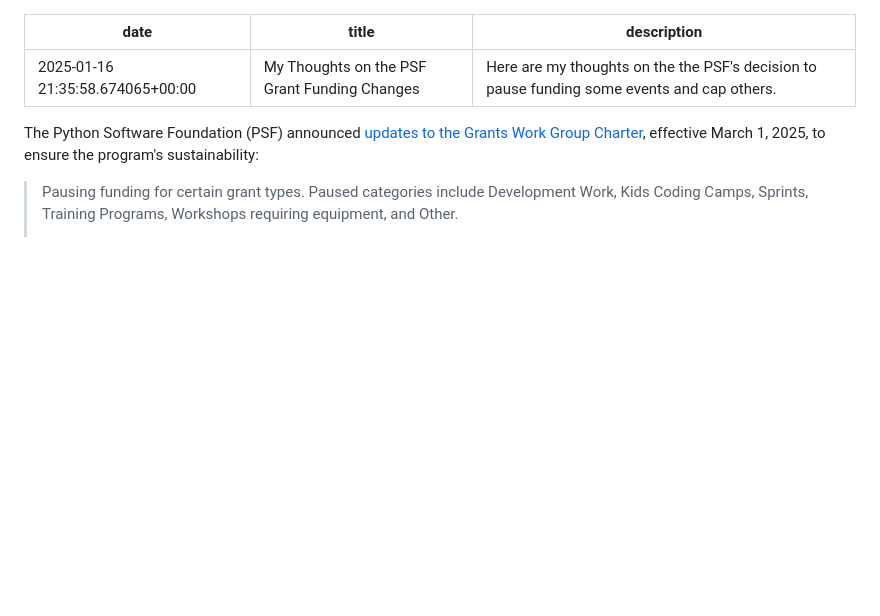
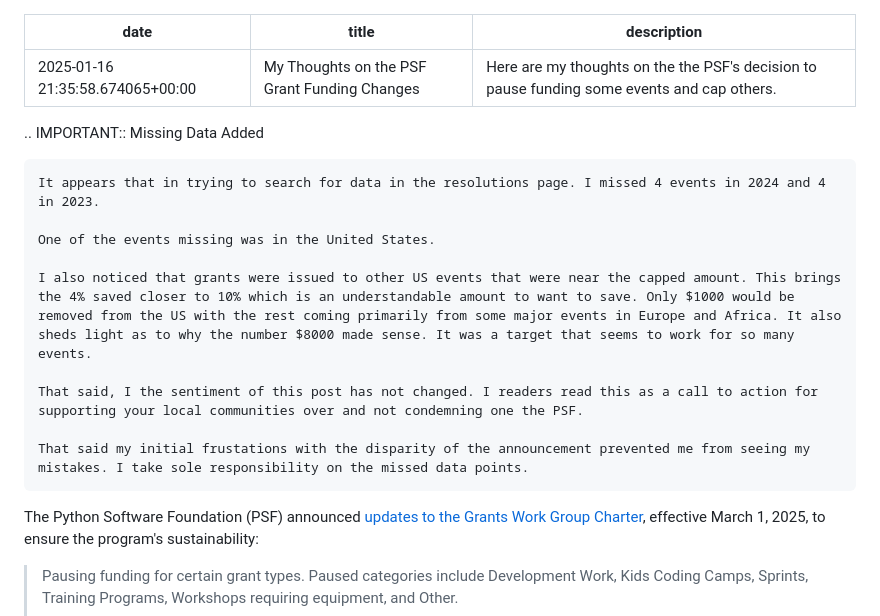
Before and after one commit to kjaymiller/kjaymiller.com, a Markdown page: content/about-the-psfs-cuts-to-grants.md, the part around one of its changes. Drawn GitHub-style; blank space fills up the shorter version.

```diff
--- a/content/about-the-psfs-cuts-to-grants.md
+++ b/content/about-the-psfs-cuts-to-grants.md
@@ -3,3 +3,18 @@ date: 2025-01-16 21:35:58.674065+00:00
 title: My Thoughts on the PSF Grant Funding Changes
 description: Here are my thoughts on the the PSF's decision to pause funding some events and cap others.
 ---
+
+.. IMPORTANT:: Missing Data Added
+
+    It appears that in trying to search for data in the resolutions page. I missed 4 events in 2024 and 4 in 2023.
+
+    One of the events missing was in the United States.
+
+    I also noticed that grants were issued to other US events that were near the capped amount. This brings the 4% saved closer to 10% which is an understandable amount to want to save. Only $1000 would be removed from the US with the rest coming primarily from some major events in Europe and Africa. It also sheds light as to why the number $8000 made sense. It was a target that seems to work for so many events.
+
+    That said, I the sentiment of this post has not changed. I readers read this as a call to action for supporting your local communities over and not condemning one the PSF.
+
+    That said my initial frustations with the disparity of the announcement prevented me from seeing my mistakes. I take sole responsibility on the missed data points.
+
+<!-- markdownlint-disable>
+
```
Also changed, not shown: other parts of content/about-the-psfs-cuts-to-grants.md (+30 -18 lines), content/microblog/psf-grant-mistake.md (added, +9 -0 lines).
